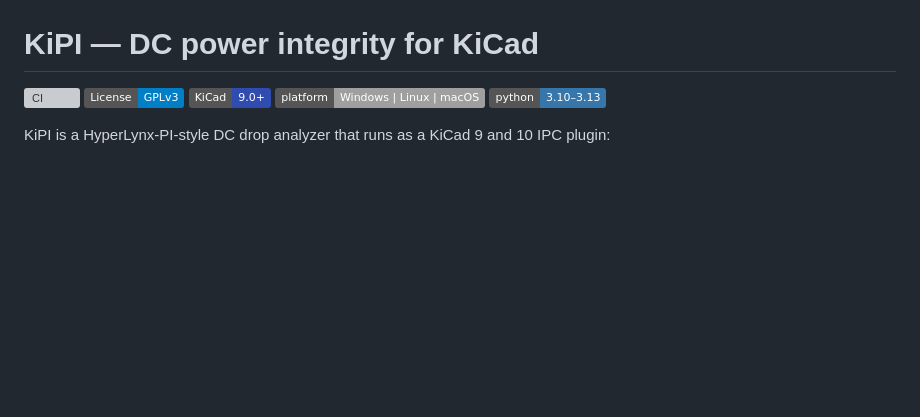
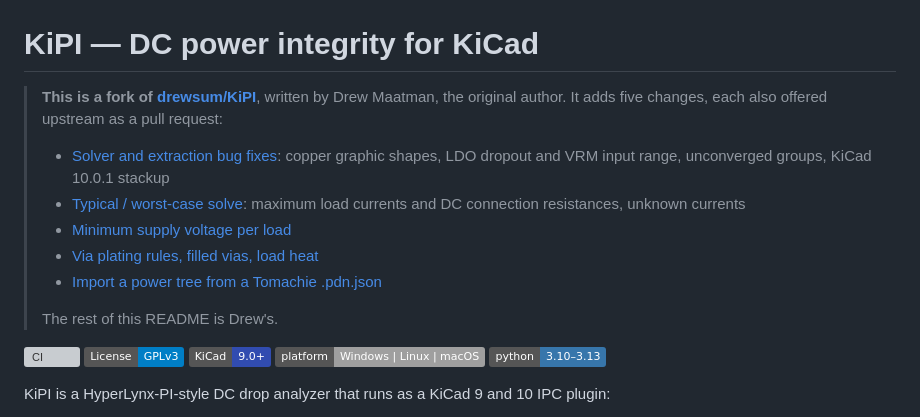
Before and after one commit to Tomachie/KiPI, a Markdown page: README.md, the part around the change. Drawn GitHub-style; badges without logos; blank space fills up the shorter version; grey boxes are pictures that could not be loaded.

Commit message:
README fork note

```diff
--- a/README.md
+++ b/README.md
@@ -3,6 +3,18 @@
 </p>
 
 # KiPI — DC power integrity for KiCad
+
+> **This is a fork of [drewsum/KiPI](https://github.com/drewsum/KiPI)**, written by Drew
+> Maatman, the original author. It adds five changes, each also offered upstream as a pull
+> request:
+>
+> - [Solver and extraction bug fixes](https://github.com/drewsum/KiPI/pull/39): copper graphic shapes, LDO dropout and VRM input range, unconverged groups, KiCad 10.0.1 stackup
+> - [Typical / worst-case solve](https://github.com/drewsum/KiPI/pull/40): maximum load currents and DC connection resistances, unknown currents
+> - [Minimum supply voltage per load](https://github.com/drewsum/KiPI/pull/41)
+> - [Via plating rules, filled vias, load heat](https://github.com/drewsum/KiPI/pull/42)
+> - [Import a power tree from a Tomachie .pdn.json](https://github.com/drewsum/KiPI/pull/43)
+>
+> The rest of this README is Drew's.
 
 [![CI](https://github.com/drewsum/KiPI/actions/workflows/ci.yml/badge.svg)](https://github.com/drewsum/KiPI/actions/workflows/ci.yml)
 [![License: GPL v3](https://img.shields.io/badge/License-GPLv3-blue.svg)](LICENSE)
```
